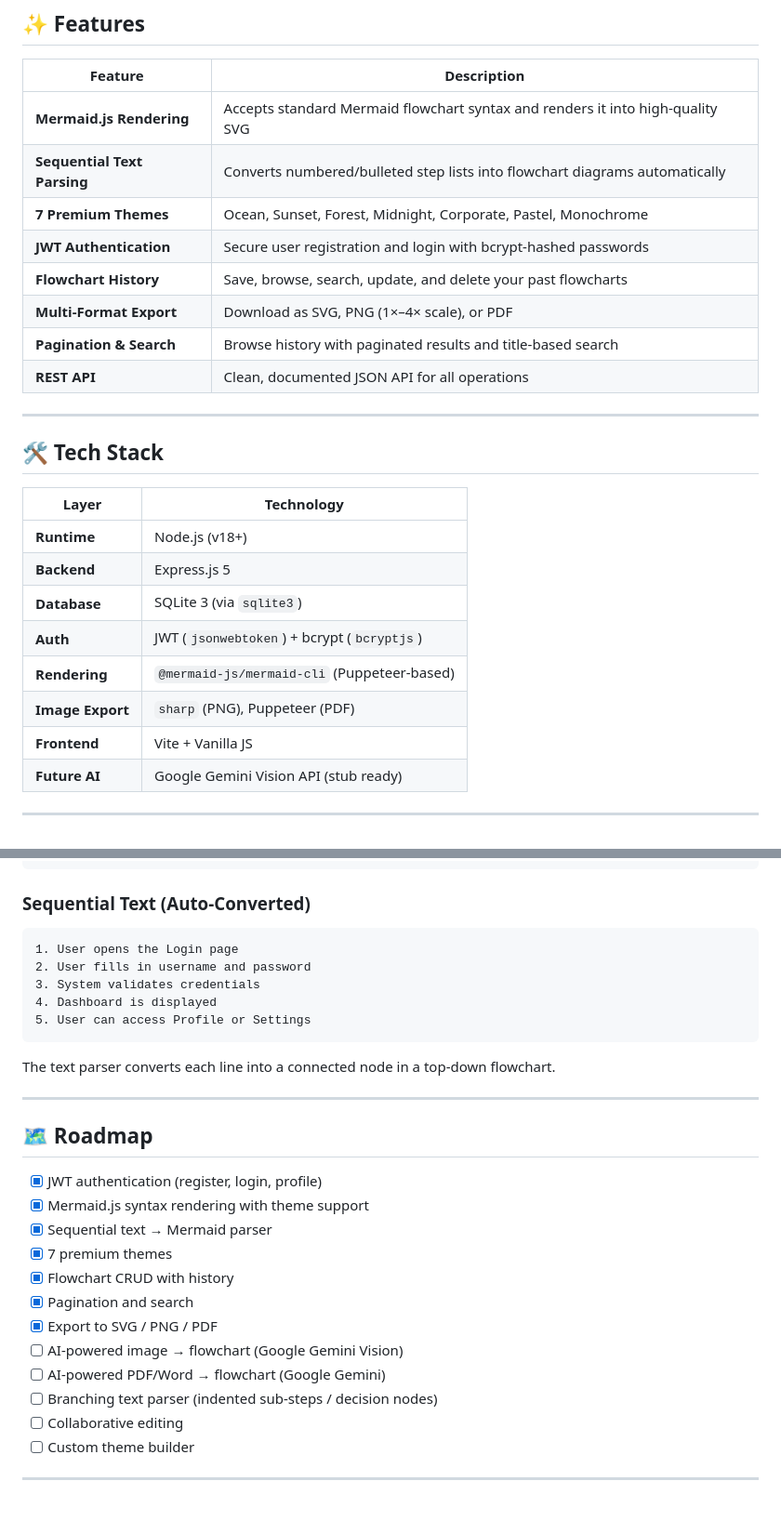
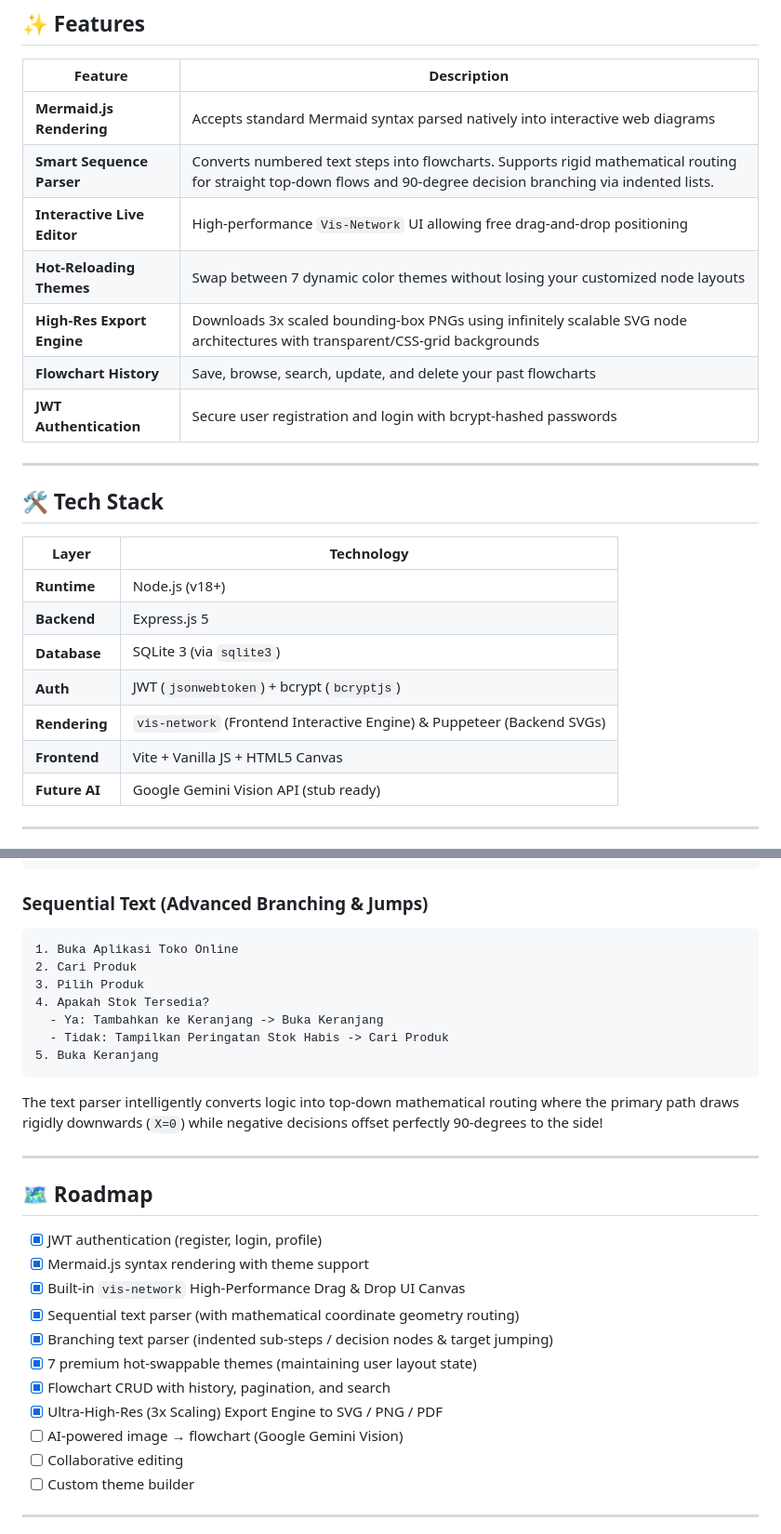
Before and after one commit to fahroediin/flowify, a Markdown page: README.md, 2 parts joined by grey strips. Shown at 93% size. GitHub-like rendering; blank space fills up the shorter version.

````diff
--- a/README.md
+++ b/README.md
@@ -10,28 +10,26 @@ Flowify is a web service that transforms raw flowchart inputs into beautifully s
 
 | Feature | Description |
 |---|---|
-| **Mermaid.js Rendering** | Accepts standard Mermaid flowchart syntax and renders it into high-quality SVG |
-| **Sequential Text Parsing** | Converts numbered/bulleted step lists into flowchart diagrams automatically |
-| **7 Premium Themes** | Ocean, Sunset, Forest, Midnight, Corporate, Pastel, Monochrome |
+| **Mermaid.js Rendering** | Accepts standard Mermaid syntax parsed natively into interactive web diagrams |
+| **Smart Sequence Parser** | Converts numbered text steps into flowcharts. Supports rigid mathematical routing for straight top-down flows and 90-degree decision branching via indented lists. |
+| **Interactive Live Editor** | High-performance `Vis-Network` UI allowing free drag-and-drop positioning |
+| **Hot-Reloading Themes** | Swap between 7 dynamic color themes without losing your customized node layouts |
+| **High-Res Export Engine** | Downloads 3x scaled bounding-box PNGs using infinitely scalable SVG node architectures with transparent/CSS-grid backgrounds |
+| **Flowchart History** | Save, browse, search, update, and delete your past flowcharts |
 | **JWT Authentication** | Secure user registration and login with bcrypt-hashed passwords |
-| **Flowchart History** | Save, browse, search, update, and delete your past flowcharts |
-| **Multi-Format Export** | Download as SVG, PNG (1×–4× scale), or PDF |
-| **Pagination & Search** | Browse history with paginated results and title-based search |
-| **REST API** | Clean, documented JSON API for all operations |
 
 ---
 
 ## 🛠 Tech Stack
 
-| Layer | Technology |
+| **Layer** | **Technology** |
 |---|---|
 | **Runtime** | Node.js (v18+) |
 | **Backend** | Express.js 5 |
 | **Database** | SQLite 3 (via `sqlite3`) |
 | **Auth** | JWT (`jsonwebtoken`) + bcrypt (`bcryptjs`) |
-| **Rendering** | `@mermaid-js/mermaid-cli` (Puppeteer-based) |
-| **Image Export** | `sharp` (PNG), Puppeteer (PDF) |
-| **Frontend** | Vite + Vanilla JS |
+| **Rendering** | `vis-network` (Frontend Interactive Engine) & Puppeteer (Backend SVGs) |
+| **Frontend** | Vite + Vanilla JS + HTML5 Canvas |
 | **Future AI** | Google Gemini Vision API (stub ready) |
 
 ---
@@ -579,17 +577,19 @@ flowchart TD
     C --> F[Settings]
 ```
 
-### Sequential Text (Auto-Converted)
+### Sequential Text (Advanced Branching & Jumps)
 
-```
-1. User opens the Login page
-2. User fills in username and password
-3. System validates credentials
-4. Dashboard is displayed
-5. User can access Profile or Settings
+```text
+1. Buka Aplikasi Toko Online
+2. Cari Produk
+3. Pilih Produk
+4. Apakah Stok Tersedia?
+  - Ya: Tambahkan ke Keranjang -> Buka Keranjang
+  - Tidak: Tampilkan Peringatan Stok Habis -> Cari Produk
+5. Buka Keranjang
 ```
 
-The text parser converts each line into a connected node in a top-down flowchart.
+The text parser intelligently converts logic into top-down mathematical routing where the primary path draws rigidly downwards (`X=0`) while negative decisions offset perfectly 90-degrees to the side!
 
 ---
 
@@ -597,14 +597,13 @@ The text parser converts each line into a connected node in a top-down flowchart
 
 - [x] JWT authentication (register, login, profile)
 - [x] Mermaid.js syntax rendering with theme support
-- [x] Sequential text → Mermaid parser
-- [x] 7 premium themes
-- [x] Flowchart CRUD with history
-- [x] Pagination and search
-- [x] Export to SVG / PNG / PDF
+- [x] Built-in `vis-network` High-Performance Drag & Drop UI Canvas
+- [x] Sequential text parser (with mathematical coordinate geometry routing)
+- [x] Branching text parser (indented sub-steps / decision nodes & target jumping)
+- [x] 7 premium hot-swappable themes (maintaining user layout state)
+- [x] Flowchart CRUD with history, pagination, and search
+- [x] Ultra-High-Res (3x Scaling) Export Engine to SVG / PNG / PDF
 - [ ] AI-powered image → flowchart (Google Gemini Vision)
-- [ ] AI-powered PDF/Word → flowchart (Google Gemini)
-- [ ] Branching text parser (indented sub-steps / decision nodes)
 - [ ] Collaborative editing
 - [ ] Custom theme builder
 
````
